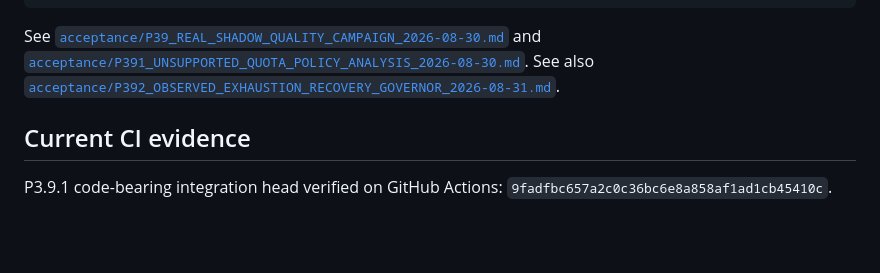
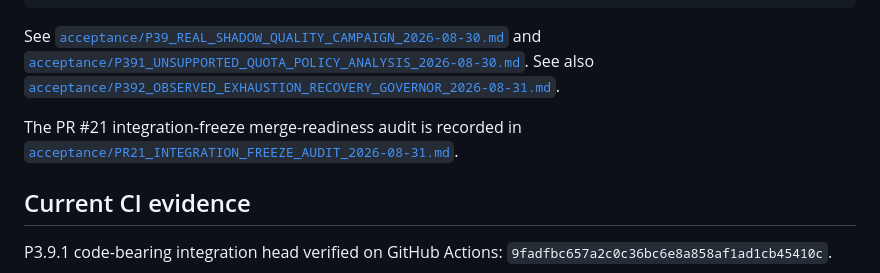
Before and after one commit to louisjia2008-ux/personal-ai-orchestrator, a Markdown page: docs/INTEGRATION_STATUS.md, the part around the change. Drawn GitHub-style; blank space fills up the shorter version.

Commit message:
docs: record PR21 freeze audit

```diff
--- a/docs/INTEGRATION_STATUS.md
+++ b/docs/INTEGRATION_STATUS.md
@@ -284,6 +284,9 @@ and
 See also
 [`acceptance/P392_OBSERVED_EXHAUSTION_RECOVERY_GOVERNOR_2026-08-31.md`](acceptance/P392_OBSERVED_EXHAUSTION_RECOVERY_GOVERNOR_2026-08-31.md).
 
+The PR #21 integration-freeze merge-readiness audit is recorded in
+[`acceptance/PR21_INTEGRATION_FREEZE_AUDIT_2026-08-31.md`](acceptance/PR21_INTEGRATION_FREEZE_AUDIT_2026-08-31.md).
+
 ## Current CI evidence
 
 P3.9.1 code-bearing integration head verified on GitHub Actions:
```
Also changed, not shown: docs/acceptance/PR21_INTEGRATION_FREEZE_AUDIT_2026-08-31.md (added, +296 -0 lines).
